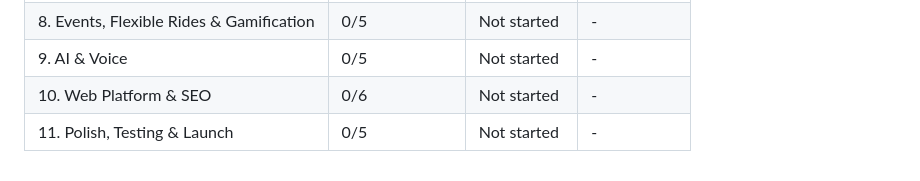
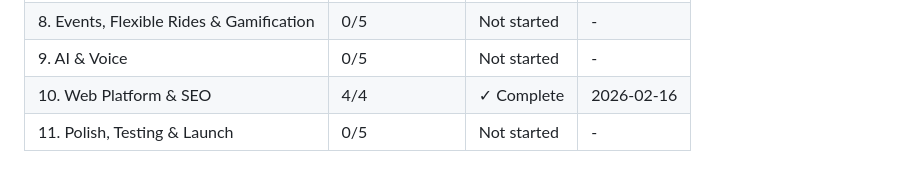
Before and after one commit to festapp-platform/festapp-rideshare, a Markdown page: .planning/ROADMAP.md, the part around the change. GitHub-like rendering.

```diff
--- a/.planning/ROADMAP.md
+++ b/.planning/ROADMAP.md
@@ -251,5 +251,5 @@ Phases execute in numeric order: 1 -> 2 -> 3 -> 4 -> 5/6/7 (parallel-eligible) -
 | 7. Live Location | 0/4 | Not started | - |
 | 8. Events, Flexible Rides & Gamification | 0/5 | Not started | - |
 | 9. AI & Voice | 0/5 | Not started | - |
-| 10. Web Platform & SEO | 0/6 | Not started | - |
+| 10. Web Platform & SEO | 4/4 | ✓ Complete | 2026-02-16 |
 | 11. Polish, Testing & Launch | 0/5 | Not started | - |
```
Also changed, not shown: .planning/STATE.md (+7 -6 lines), 1 other file.
